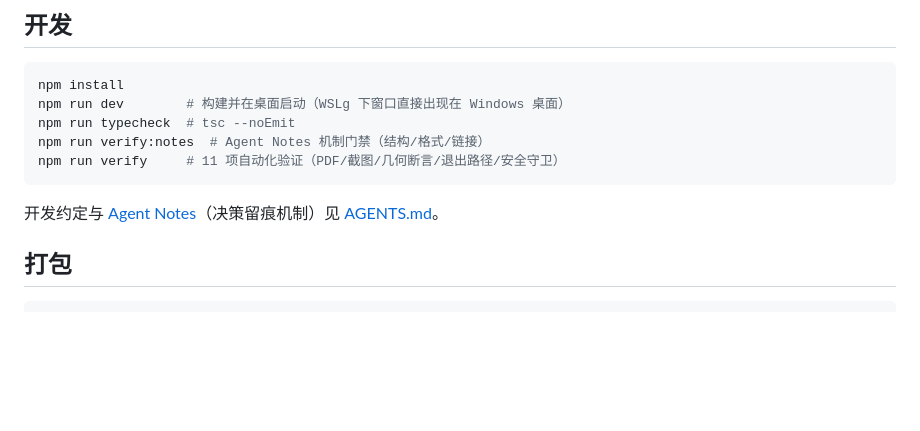
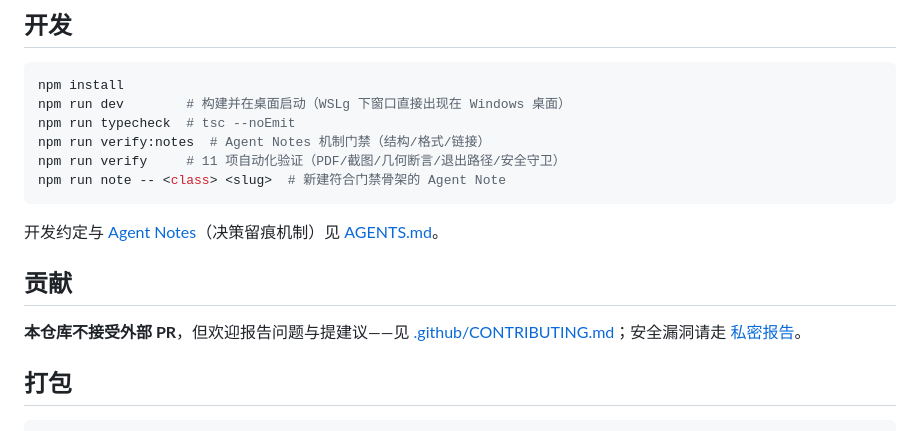
Before and after one commit to BoogonClothman/md2pdf, a Markdown page: README.md, the part around the change. Drawn GitHub-style; blank space fills up the shorter version.

Commit message:
docs: document npm run note and the contribution entry point in README
让进入仓库的人第一眼看到两件事：怎么新建 Note、以及本仓库不收外部 PR
但欢迎 Issue。

````diff
--- a/README.md
+++ b/README.md
@@ -20,10 +20,17 @@ npm run dev        # 构建并在桌面启动（WSLg 下窗口直接出现在 Wi
 npm run typecheck  # tsc --noEmit
 npm run verify:notes  # Agent Notes 机制门禁（结构/格式/链接）
 npm run verify     # 11 项自动化验证（PDF/截图/几何断言/退出路径/安全守卫）
+npm run note -- <class> <slug>  # 新建符合门禁骨架的 Agent Note
 ```
 
 开发约定与 [Agent Notes](.agents/notes/README.md)（决策留痕机制）见
 [AGENTS.md](AGENTS.md)。
+
+## 贡献
+
+**本仓库不接受外部 PR**，但欢迎报告问题与提建议——见
+[.github/CONTRIBUTING.md](.github/CONTRIBUTING.md)；安全漏洞请走
+[私密报告](.github/SECURITY.md)。
 
 ## 打包
 
````
